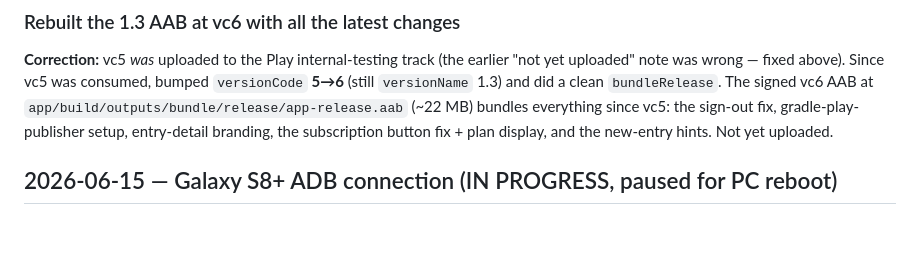
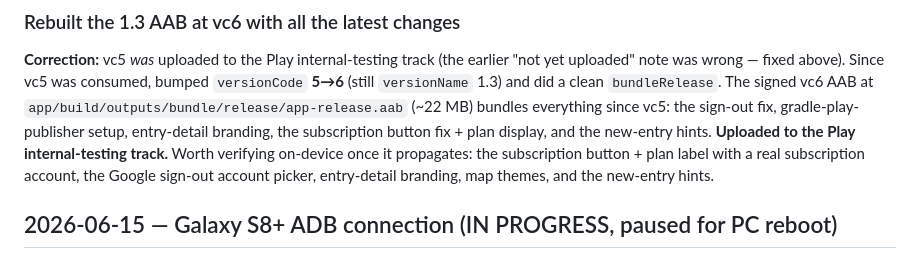
Before and after one commit to mictroid/macaco, a Markdown page: docs/worklog.md, the part around the change. GitHub-like rendering; blank space fills up the shorter version.

Commit message:
Mark vc6 uploaded to Play internal testing
Co-Authored-By: Claude Opus 4.8 <noreply@anthropic.com>

```diff
--- a/docs/worklog.md
+++ b/docs/worklog.md
@@ -113,7 +113,9 @@ note was wrong — fixed above). Since vc5 was consumed, bumped `versionCode` **
 `versionName` 1.3) and did a clean `bundleRelease`. The signed vc6 AAB at
 `app/build/outputs/bundle/release/app-release.aab` (~22 MB) bundles everything since vc5: the
 sign-out fix, gradle-play-publisher setup, entry-detail branding, the subscription button fix + plan
-display, and the new-entry hints. Not yet uploaded.
+display, and the new-entry hints. **Uploaded to the Play internal-testing track.** Worth verifying
+on-device once it propagates: the subscription button + plan label with a real subscription account,
+the Google sign-out account picker, entry-detail branding, map themes, and the new-entry hints.
 
 ## 2026-06-15 — Galaxy S8+ ADB connection (IN PROGRESS, paused for PC reboot)
 
```
